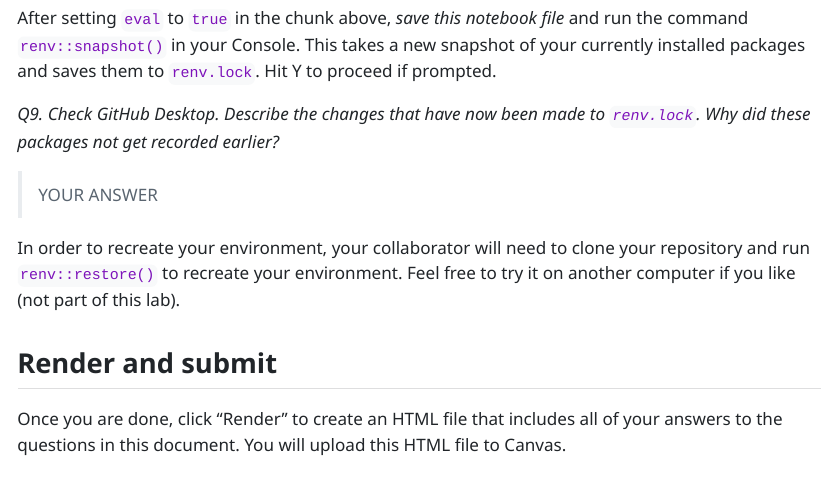
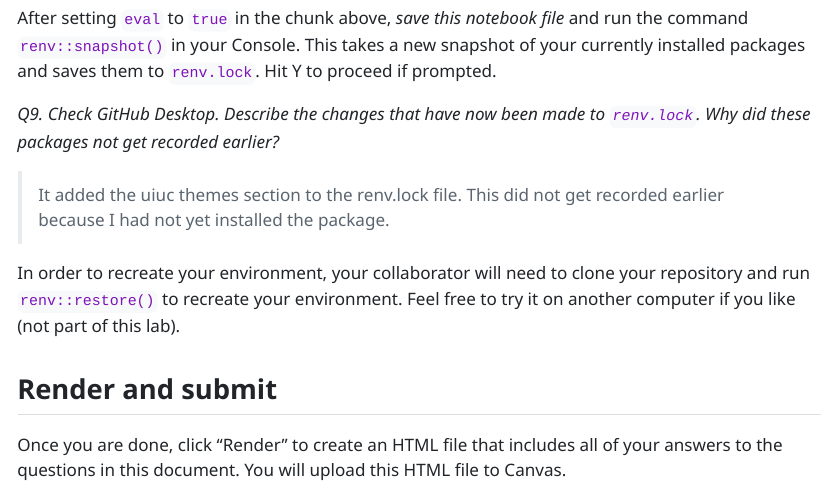
Before and after one commit to cgh4-fish/dataskills-w4-hernandez, a Quarto document (scr/02-r-analysis.qmd): the page in a window 1100 px wide, from 6470 px down. The pictures show the output file scr/02-r-analysis.html that the author committed with the source, opened offline.

Commit message:
final answers for 02 scr

```diff
--- a/scr/02-r-analysis.qmd
+++ b/scr/02-r-analysis.qmd
@@ -188,7 +188,7 @@ After setting `eval` to `true` in the chunk above, *save this notebook file* and
 
 *Q9. Check GitHub Desktop. Describe the changes that have now been made to `renv.lock`. Why did these packages not get recorded earlier?*
 
-> YOUR ANSWER
+> It added the uiuc themes section to the renv.lock file. This did not get recorded earlier because I had not yet installed the package.
 
 In order to recreate your environment, your collaborator will need to clone your repository and run `renv::restore()` to recreate your environment. Feel free to try it on another computer if you like (not part of this lab).
 
```
Also changed, not shown: scr/02-r-analysis.html.
